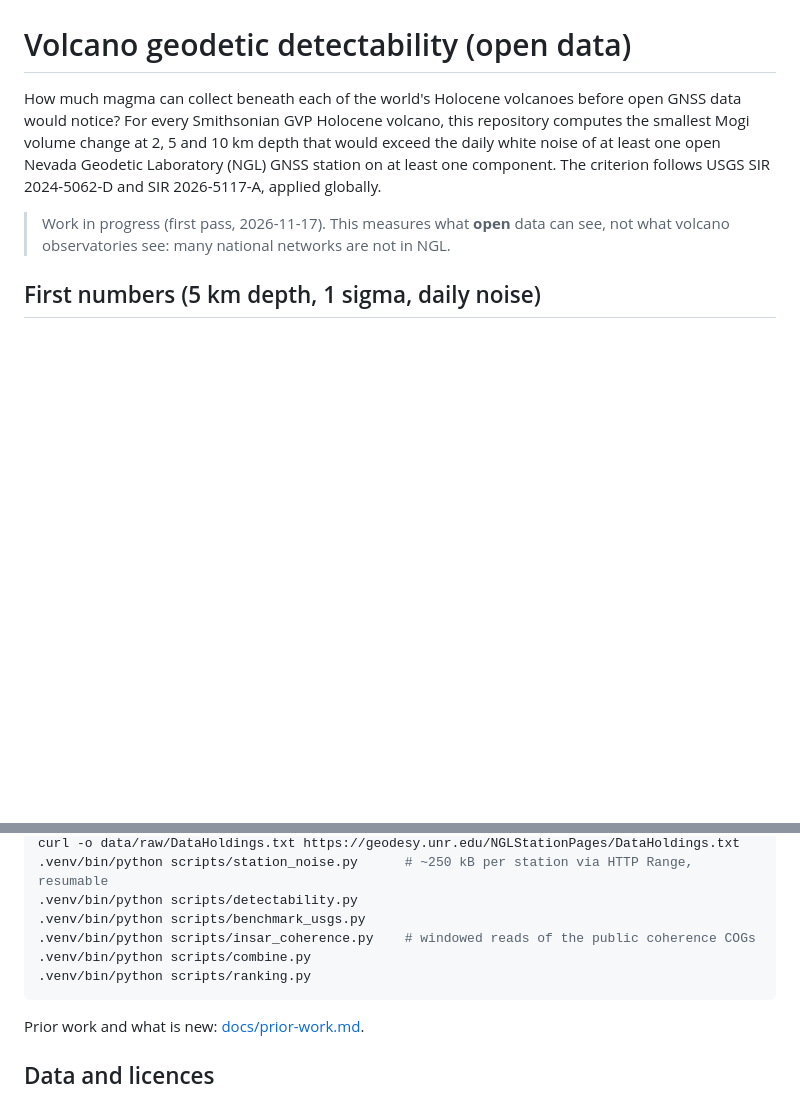
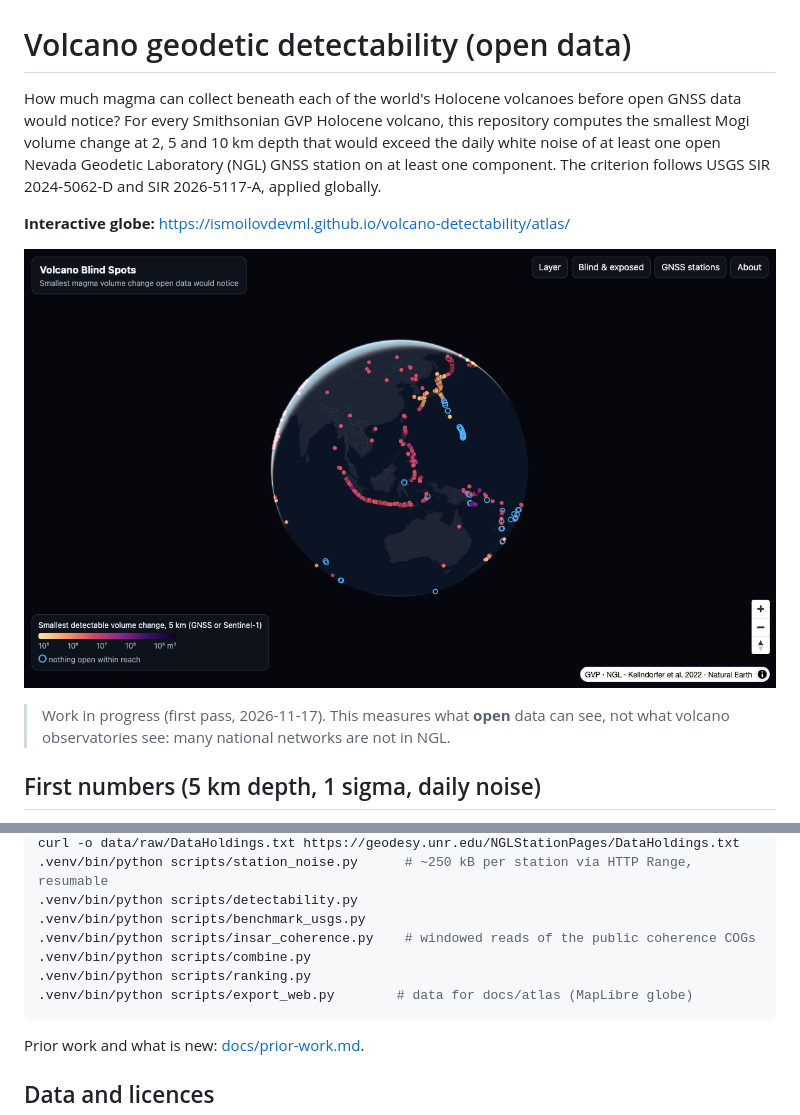
Before and after one commit to bristleconelab/volcano-detectability, a Markdown page: README.md, 2 parts joined by grey strips. Drawn GitHub-style; pictures changed too: docs/img/atlas_globe.png (added); blank space fills up the shorter version.

Commit message:
Add interactive globe atlas (MapLibre 6.18 globe projection)

````diff
--- a/README.md
+++ b/README.md
@@ -4,6 +4,10 @@ How much magma can collect beneath each of the world's Holocene volcanoes before
 For every Smithsonian GVP Holocene volcano, this repository computes the smallest Mogi volume change at 2, 5 and 10 km
 depth that would exceed the daily white noise of at least one open Nevada Geodetic Laboratory (NGL) GNSS station on
 at least one component. The criterion follows USGS SIR 2024-5062-D and SIR 2026-5117-A, applied globally.
+
+**Interactive globe:** https://ismoilovdevml.github.io/volcano-detectability/atlas/
+
+![Globe](docs/img/atlas_globe.png)
 
 > Work in progress (first pass, 2026-11-17). This measures what **open** data can see, not what volcano observatories
 > see: many national networks are not in NGL.
@@ -50,6 +54,7 @@ curl -o data/raw/DataHoldings.txt https://geodesy.unr.edu/NGLStationPages/DataHo
 .venv/bin/python scripts/insar_coherence.py    # windowed reads of the public coherence COGs
 .venv/bin/python scripts/combine.py
 .venv/bin/python scripts/ranking.py
+.venv/bin/python scripts/export_web.py        # data for docs/atlas (MapLibre globe)
 ```
 
 Prior work and what is new: [docs/prior-work.md](docs/prior-work.md).
````
Also changed, not shown: 7 other files.
